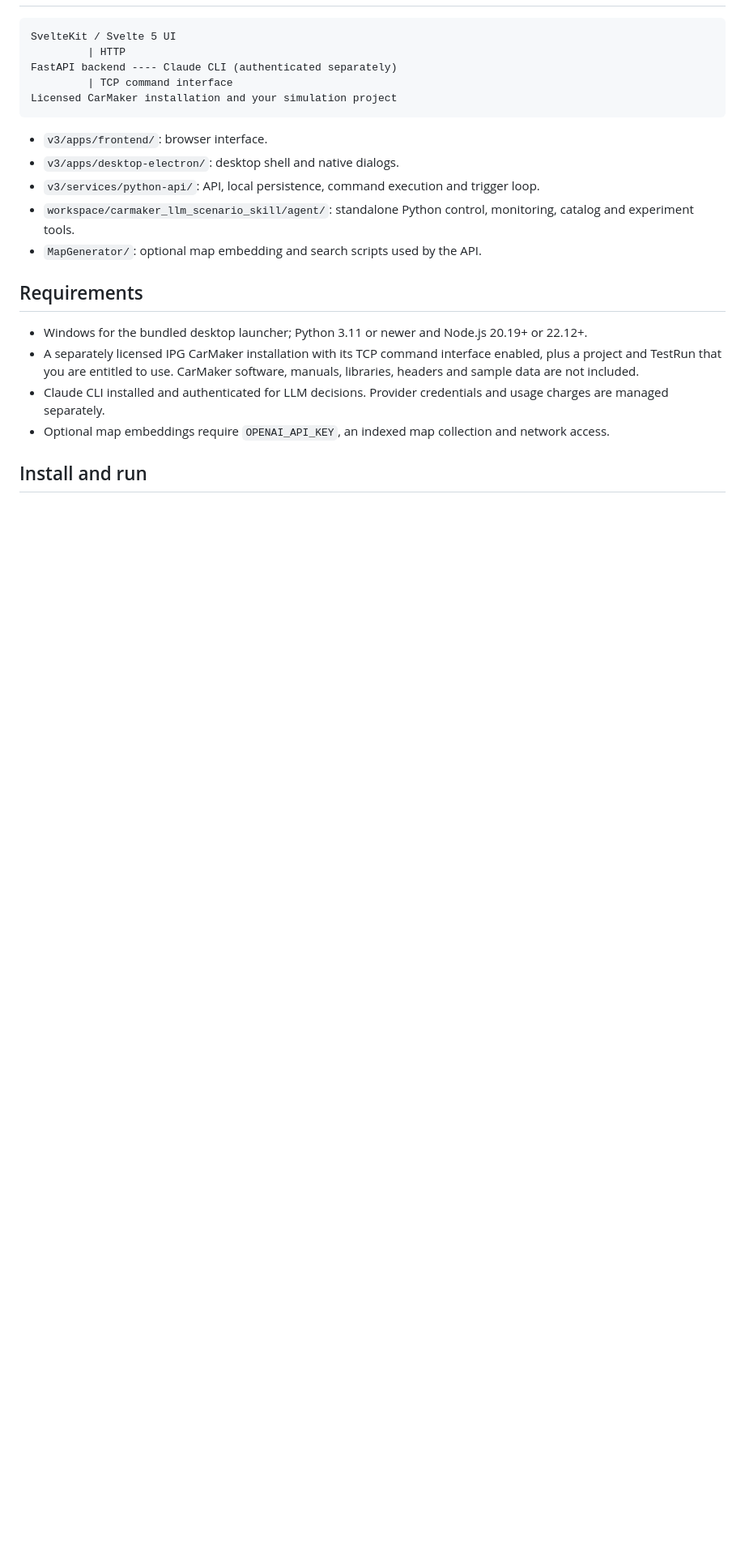
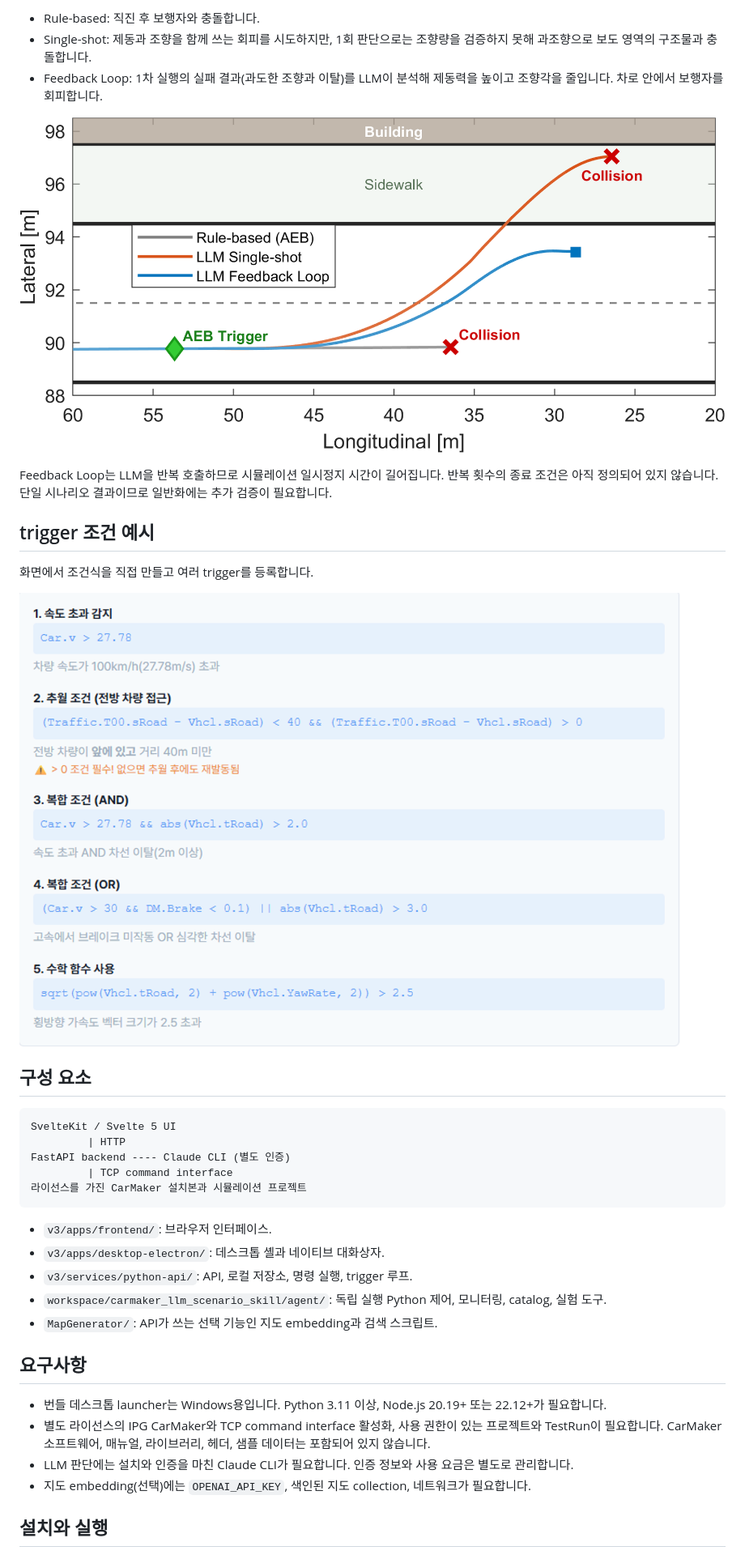
Before and after one commit to wlrudxo/CarMaker-LLM-Agent, a Markdown page: README.md, the part around one of its changes. Shown at 81% size. Drawn GitHub-style; pictures changed too: docs/images/trajectory_comparison.png (added), docs/images/trigger_examples.png (added); blank space fills up the shorter version.

Commit message:
README: 한국어 재작성, 개념도·구조도·실험 그림 추가
Co-Authored-By: Claude Sonnet 5.5 <noreply@anthropic.com>

````diff
--- a/README.md
+++ b/README.md
@@ -6,24 +50,39 @@ A research application that connects an LLM agent to autonomous driving simulati
+- Rule-based: 직진 후 보행자와 충돌합니다.
+- Single-shot: 제동과 조향을 함께 쓰는 회피를 시도하지만, 1회 판단으로는 조향량을 검증하지 못해 과조향으로 보도 영역의 구조물과 충돌합니다.
+- Feedback Loop: 1차 실행의 실패 결과(과도한 조향과 이탈)를 LLM이 분석해 제동력을 높이고 조향각을 줄입니다. 차로 안에서 보행자를 회피합니다.
+
+![제어 방식별 차량 궤적 비교](docs/images/trajectory_comparison.png)
+
+Feedback Loop는 LLM을 반복 호출하므로 시뮬레이션 일시정지 시간이 길어집니다. 반복 횟수의 종료 조건은 아직 정의되어 있지 않습니다. 단일 시나리오 결과이므로 일반화에는 추가 검증이 필요합니다.
+
+## trigger 조건 예시
+
+화면에서 조건식을 직접 만들고 여러 trigger를 등록합니다.
+
+![trigger 조건 설정 화면](docs/images/trigger_examples.png)
+
+## 구성 요소
 
 ```text
 SvelteKit / Svelte 5 UI
          | HTTP
-FastAPI backend ---- Claude CLI (authenticated separately)
+FastAPI backend ---- Claude CLI (별도 인증)
          | TCP command interface
-Licensed CarMaker installation and your simulation project
+라이선스를 가진 CarMaker 설치본과 시뮬레이션 프로젝트
 ```
 
-- `v3/apps/frontend/`: browser interface.
-- `v3/apps/desktop-electron/`: desktop shell and native dialogs.
-- `v3/services/python-api/`: API, local persistence, command execution and trigger loop.
-- `workspace/carmaker_llm_scenario_skill/agent/`: standalone Python control, monitoring, catalog and experiment tools.
-- `MapGenerator/`: optional map embedding and search scripts used by the API.
+- `v3/apps/frontend/`: 브라우저 인터페이스.
+- `v3/apps/desktop-electron/`: 데스크톱 셸과 네이티브 대화상자.
+- `v3/services/python-api/`: API, 로컬 저장소, 명령 실행, trigger 루프.
+- `workspace/carmaker_llm_scenario_skill/agent/`: 독립 실행 Python 제어, 모니터링, catalog, 실험 도구.
+- `MapGenerator/`: API가 쓰는 선택 기능인 지도 embedding과 검색 스크립트.
 
-## Requirements
+## 요구사항
 
-- Windows for the bundled desktop launcher; Python 3.11 or newer and Node.js 20.19+ or 22.12+.
-- A separately licensed IPG CarMaker installation with its TCP command interface enabled, plus a project and TestRun that you are entitled to use. CarMaker software, manuals, libraries, headers and sample data are not included.
-- Claude CLI installed and authenticated for LLM decisions. Provider credentials and usage charges are managed separately.
-- Optional map embeddings require `OPENAI_API_KEY`, an indexed map collection and network access.
+- 번들 데스크톱 launcher는 Windows용입니다. Python 3.11 이상, Node.js 20.19+ 또는 22.12+가 필요합니다.
+- 별도 라이선스의 IPG CarMaker와 TCP command interface 활성화, 사용 권한이 있는 프로젝트와 TestRun이 필요합니다. CarMaker 소프트웨어, 매뉴얼, 라이브러리, 헤더, 샘플 데이터는 포함되어 있지 않습니다.
+- LLM 판단에는 설치와 인증을 마친 Claude CLI가 필요합니다. 인증 정보와 사용 요금은 별도로 관리합니다.
+- 지도 embedding(선택)에는 `OPENAI_API_KEY`, 색인된 지도 collection, 네트워크가 필요합니다.
 
-## Install and run
+## 설치와 실행
 
````
Also changed, not shown: other parts of README.md (+68 -18 lines), docs/images/concept.png (added), docs/images/loop_overview.png (added), docs/images/pedestrian_scene.png (added).
